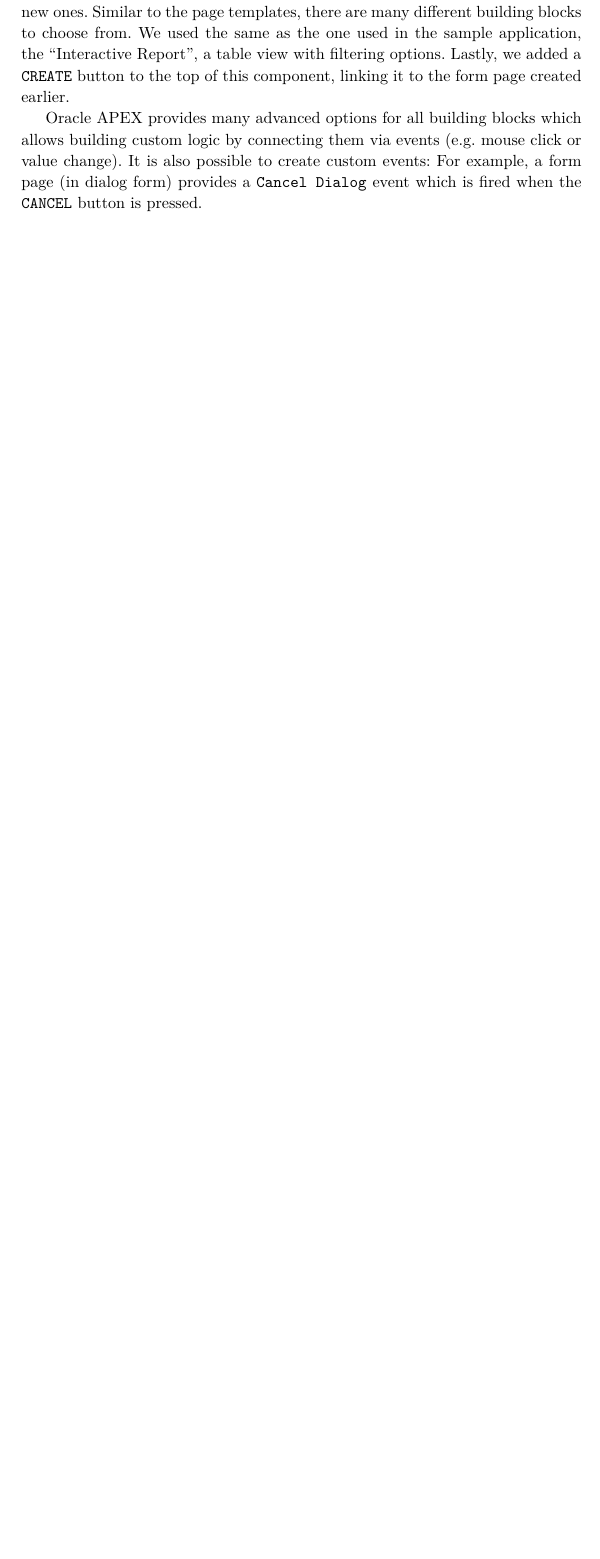
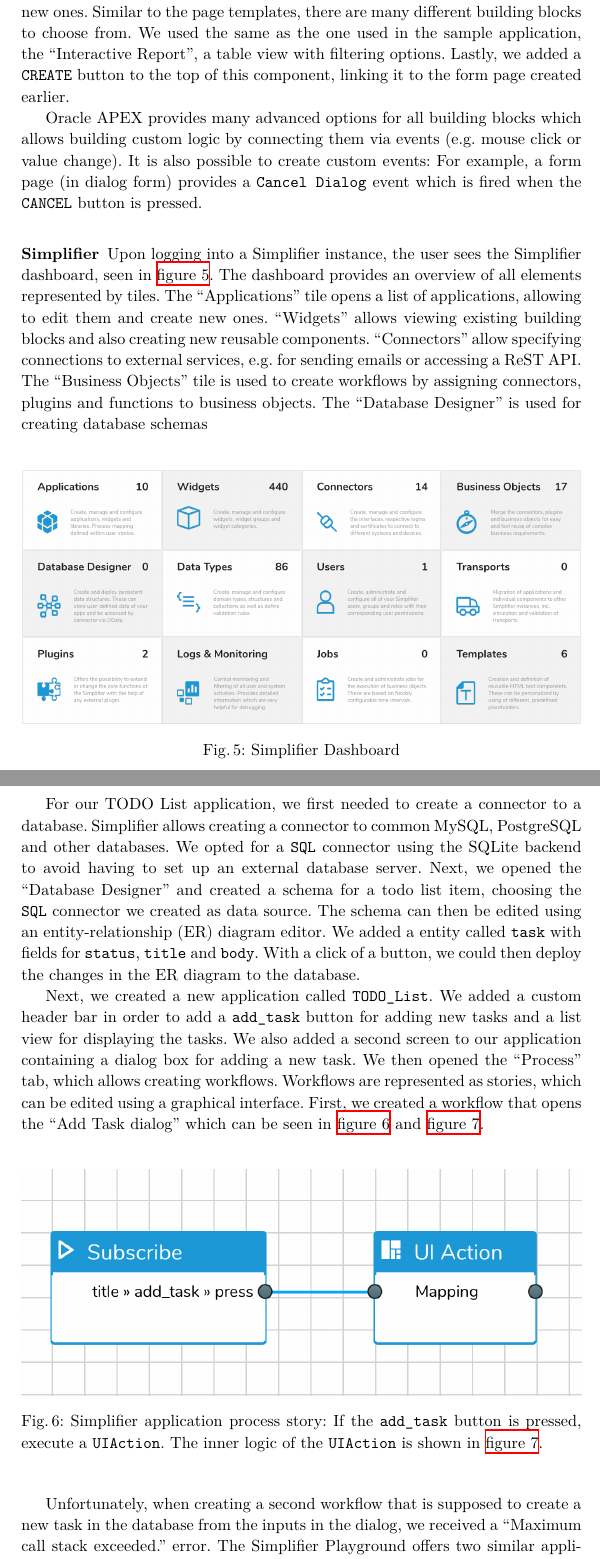
Before and after one commit to reitermarkus/low-code-vs-model-driven, a LaTeX paper (tex/paper.tex, which reads tex/common.tex): part of page 9 of 12 before the commit and two parts of pages 9 and 10 of 13 after it, the two joined at a grey line, cut so that both start at the same text, the shorter picture padded with empty space. Compiled offline with XeLaTeX.

Commit message:
Add Simplifier section.

```diff
--- a/tex/common.tex
+++ b/tex/common.tex
@@ -1,5 +1,6 @@
 \usepackage{lmodern}
 \usepackage[english]{babel}
+\usepackage{csquotes}
 
 \usepackage{fontspec}
 \defaultfontfeatures{Ligatures=TeX}
--- a/tex/paper.tex
+++ b/tex/paper.tex
@@ -10,6 +10,7 @@
 
 \PassOptionsToPackage{hyphens}{url}
 \usepackage{hyperref}
+\usepackage{caption}
 \usepackage[nameinlink, noabbrev]{cleveref}
 \usepackage{nameref}
 
@@ -151,3 +152,22 @@
 
 Oracle APEX provides many advanced options for all building blocks which allows building custom logic by connecting them via events (e.g. mouse click or value change). It is also possible to create custom events: For example, a form page (in dialog form) provides a \texttt{Cancel Dialog} event which is fired when the \texttt{CANCEL} button is pressed.
 
+\subsubsection{Simplifier}
+
+Upon logging into a Simplifier instance, the user sees the Simplifier dashboard, seen in \cref{fig:simplifier_dashboard}. The dashboard provides an overview of all elements represented by tiles. The “Applications” tile opens a list of applications, allowing to edit them and create new ones. “Widgets” allows viewing existing building blocks and also creating new reusable components. “Connectors” allow specifying connections to external services, e.g. for sending emails or accessing a ReST API. The “Business Objects” tile is used to create workflows by assigning connectors, plugins and functions to business objects. The “Database Designer” is used for creating database schemas
+
+\begin{figure}
+  \centering
+  \includegraphics[width=\textwidth]{simplifier-dashboard}
+  \caption{Simplifier Dashboard}
+  \label{fig:simplifier_dashboard}
+\end{figure}
+
+For our TODO List application, we first needed to create a connector to a database. Simplifier allows creating a connector to common MySQL, PostgreSQL and other databases. We opted for a \texttt{SQL} connector using the SQLite backend to avoid having to set up an external database server. Next, we opened the “Database Designer” and created a schema for a todo list item, choosing the \texttt{SQL} connector we created as data source. The schema can then be edited using an entity-relationship (ER) diagram editor. We added a entity called \texttt{task} with fields for \texttt{status}, \texttt{title} and \texttt{body}. With a click of a button, we could then deploy the changes in the ER diagram to the database.
+
+Next, we created a new application called \texttt{TODO\_List}. We added a custom header bar in order to add a \texttt{add\_task} button for adding new tasks and a list view for displaying the tasks. We also added a second screen to our application containing a dialog box for adding a new task. We then opened the “Process” tab, which allows creating workflows. Workflows are represented as stories, which can be edited using a graphical interface. First, we created a workflow that opens the “Add Task dialog” which can be seen in \cref{fig:simplifier_story_overview} and \cref{fig:simplifier_story_ui_action}.
+
+\begin{figure}
+  \centering
+  \includegraphics[width=\textwidth]{simplifier-story-overview}
+  \caption{Simplifier application process story: If the \texttt{add\_task} button is pressed, execute a \texttt{UIAction}. The inner logic of the \texttt{UIAction} is shown in \cref{fig:simplifier_story_ui_action}.}
@@ -154,3 +181,8 @@
+  \label{fig:simplifier_story_ui_action}
+\end{figure}
+
+Unfortunately, when creating a second workflow that is supposed to create a new task in the database from the inputs in the dialog, we received a “Maximum call stack exceeded.” error. The Simplifier Playground offers two similar applications to ours, a TODO List using a ReST backend and a shopping list using a SQLite backend. We took a closer look at the shopping list application and saw that it defines custom functions for accessing the database. Our TODO List application on the other hand uses the “Data Service” connector automatically generated for the database schema we created. There were no other demo applications using the “Data Service” connector, so we could not compare our process to an existing working solution. Additionally, the TODO List demo application did also experience an error when trying to create new tasks.
+
 \subsubsection{Mendix}
 
 Mendix offers three ways for creating a new application: Creating a blank application from scratch, generating an application from spreadsheet data or using one of many templates as a starting point. For our TODO list application, we chose to create an application from scratch. After creating an application, you can either edit it using the web interface or open it in the Mendix Studio Pro desktop application. We developed our TODO list application entirely using the web interface. The Mendix interface provides four main menu items: Pages, Domain Models, Microflows and Navigation. Pages is used to manage the different pages needed for the application. Domain Models contains the entities for our application, in our case we needed an entity for items in our TODO list. Microflows are used to add custom logic (micro workflows) to the application, e.g. when clicking a button. An interesting feature is Mendix Assist, an AI-based assistant making suggestions to the user when creating Microflows. Lastly we have Navigation, which is simply the representation of the application menu hierarchy.
```
Also changed, not shown: tex/assets/simplifier-dashboard.png (added), tex/assets/simplifier-story-overview.png (added), tex/assets/simplifier-story-ui-action.png (added), tex/paper.tex (9 more changed lines).
